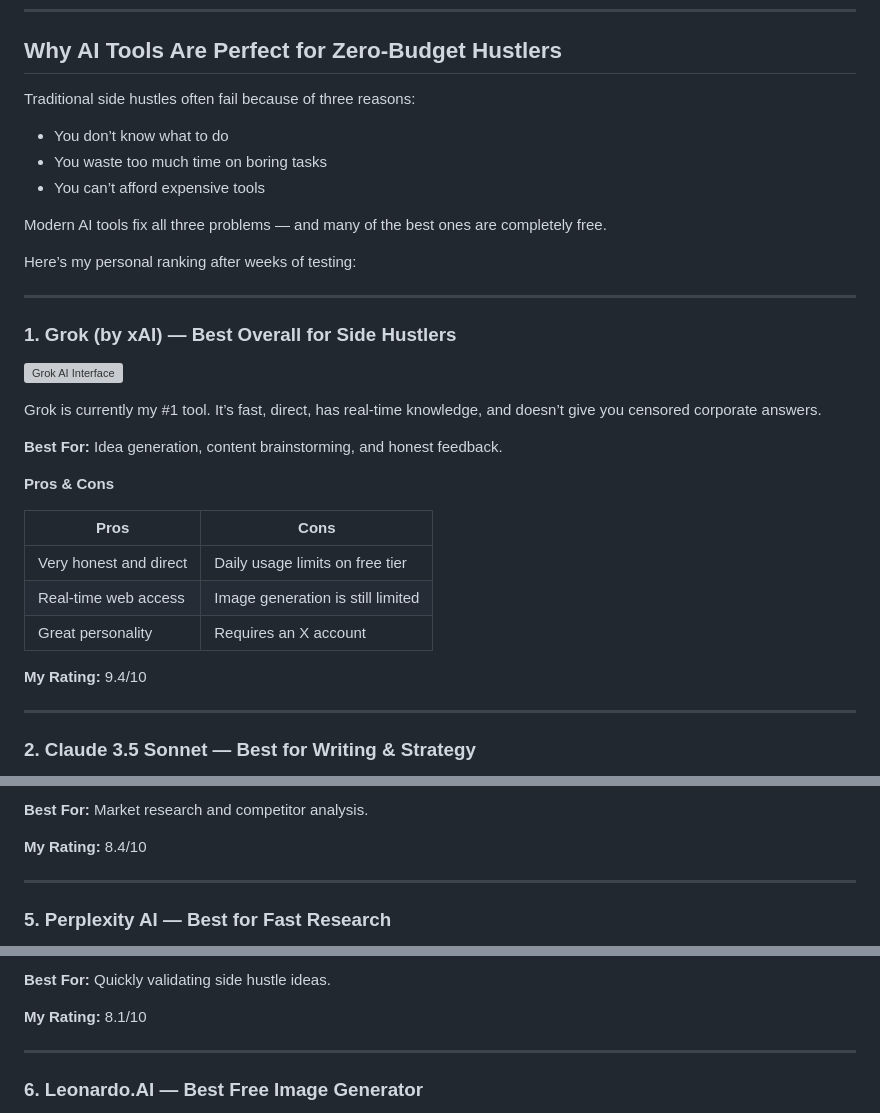
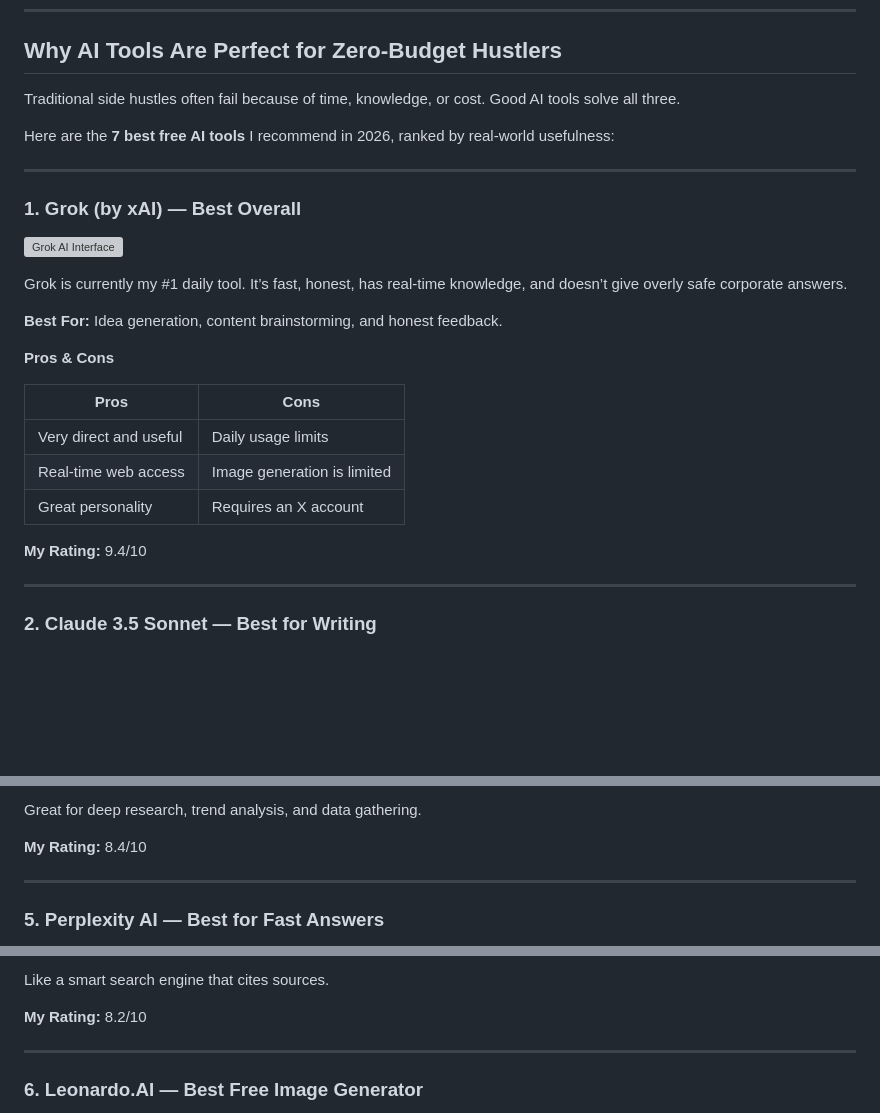
Before and after one commit to MrRandom-jpg/Hustletopia, a Markdown page: best-free-ai-tools-2026.md, 3 parts joined by grey strips. Drawn GitHub-style; blank space fills up the shorter version; grey boxes are pictures that could not be loaded.

```diff
--- a/best-free-ai-tools-2026.md
+++ b/best-free-ai-tools-2026.md
@@ -19,16 +19,11 @@ In this article, I’m ranking the **7 best free AI tools** for side hustlers
 
 ## Why AI Tools Are Perfect for Zero-Budget Hustlers
 
-Traditional side hustles often fail because of three reasons:
-- You don’t know what to do
-- You waste too much time on boring tasks
-- You can’t afford expensive tools
+Traditional side hustles often fail because of time, knowledge, or cost. Good AI tools solve all three.
 
-Modern AI tools fix all three problems — and many of the best ones are completely free.
-
-Here’s my personal ranking after weeks of testing:
+Here are the **7 best free AI tools** I recommend in 2026, ranked by real-world usefulness:
 
 ---
 
-### 1. Grok (by xAI) — Best Overall for Side Hustlers
+### 1. Grok (by xAI) — Best Overall
 
@@ -37,5 +31,5 @@ Here’s my personal ranking after weeks of testing:
 
-Grok is currently my #1 tool. It’s fast, direct, has real-time knowledge, and doesn’t give you censored corporate answers.
+Grok is currently my #1 daily tool. It’s fast, honest, has real-time knowledge, and doesn’t give overly safe corporate answers.
 
 **Best For:** Idea generation, content brainstorming, and honest feedback.
 
@@ -43,13 +37,13 @@ Grok is currently my #1 tool. It’s fast, direct, has real-time knowledge, and
 
 | Pros                        | Cons                          |
 |-----------------------------|-------------------------------|
-| Very honest and direct      | Daily usage limits on free tier |
-| Real-time web access        | Image generation is still limited |
+| Very direct and useful      | Daily usage limits            |
+| Real-time web access        | Image generation is limited   |
 | Great personality           | Requires an X account         |
 
 **My Rating:** 9.4/10
 
 ---
 
-### 2. Claude 3.5 Sonnet — Best for Writing & Strategy
+### 2. Claude 3.5 Sonnet — Best for Writing
 
@@ -85,9 +75,9 @@ Gemini is fantastic when you need accurate research, data, or trend analysis.
 
-**Best For:** Market research and competitor analysis.
+Great for deep research, trend analysis, and data gathering.
 
 **My Rating:** 8.4/10
 
 ---
 
-### 5. Perplexity AI — Best for Fast Research
+### 5. Perplexity AI — Best for Fast Answers
 
@@ -95,7 +85,7 @@ Perplexity works like a smart search engine that gives sources with every answer
 
-**Best For:** Quickly validating side hustle ideas.
+Like a smart search engine that cites sources.
 
-**My Rating:** 8.1/10
+**My Rating:** 8.2/10
 
 ---
 
```
Also changed, not shown: other parts of best-free-ai-tools-2026.md (+27 -45 lines).
